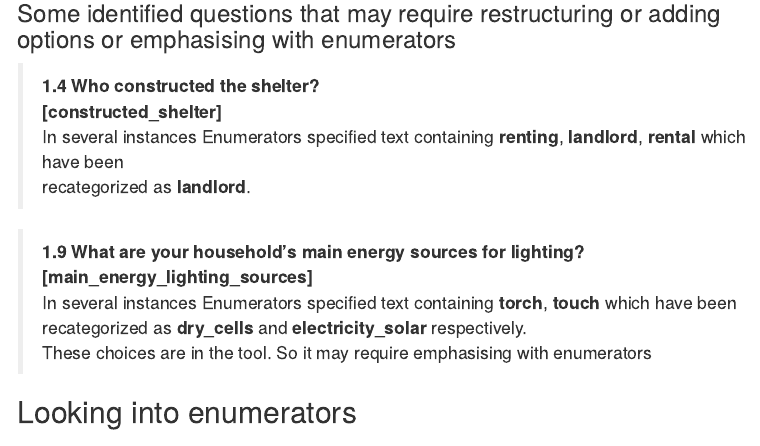
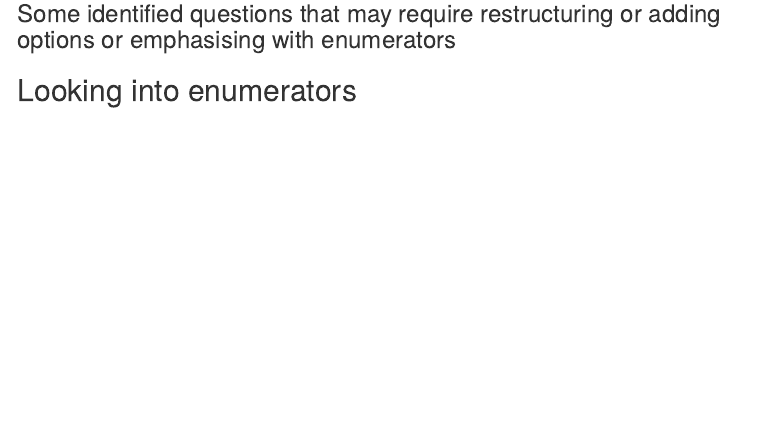
Before and after one commit to twesigye10/ug_reach_support_unhcr_IPE, an R Markdown document (R/checks_on_sampled_component_of_IPE_data.Rmd): the page in a window 1100 px wide, from 1100 px down. Rendered offline with R 4.5, knitr and Pandoc, with nearby package versions; some code elsewhere in the file could not run offline; menus at the side of the page are left out.

```diff
--- a/R/checks_on_sampled_component_of_IPE_data.Rmd
+++ b/R/checks_on_sampled_component_of_IPE_data.Rmd
@@ -311,16 +311,18 @@
 
 <!-- Batch 3 -->
 
- >**1.4 Who constructed the shelter?**\
-**[constructed_shelter]**\
-In several instances Enumerators specified text containing **renting**, **landlord**, **rental** which have been\
-recategorized as **landlord**.
+<!--  >**1.4 Who constructed the shelter?**\ -->
+<!-- **[constructed_shelter]**\ -->
+<!-- In several instances Enumerators specified text containing **renting**, **landlord**, **rental** which have been\ -->
+<!-- recategorized as **landlord**. -->
 
->**1.9 What are your household’s main energy sources for lighting?**\
-**[main_energy_lighting_sources]**\
-In several instances Enumerators specified text containing **torch**,  **touch**  which have been\
-recategorized as **dry_cells** and **electricity_solar** respectively.\
-These choices are in the tool. So it may require emphasising with enumerators
+<!-- >**1.9 What are your household’s main energy sources for lighting?**\ -->
+<!-- **[main_energy_lighting_sources]**\ -->
+<!-- In several instances Enumerators specified text containing **torch**,  **touch**  which have been\ -->
+<!-- recategorized as **dry_cells** and **electricity_solar** respectively.\ -->
+<!-- These choices are in the tool. So it may require emphasising with enumerators -->
+
+<!-- Batch 3 -->
 
 ## Looking into enumerators
 
```
Also changed, not shown: R/checks_on_sampled_component_of_IPE_data.Rmd (2 more changed lines).
